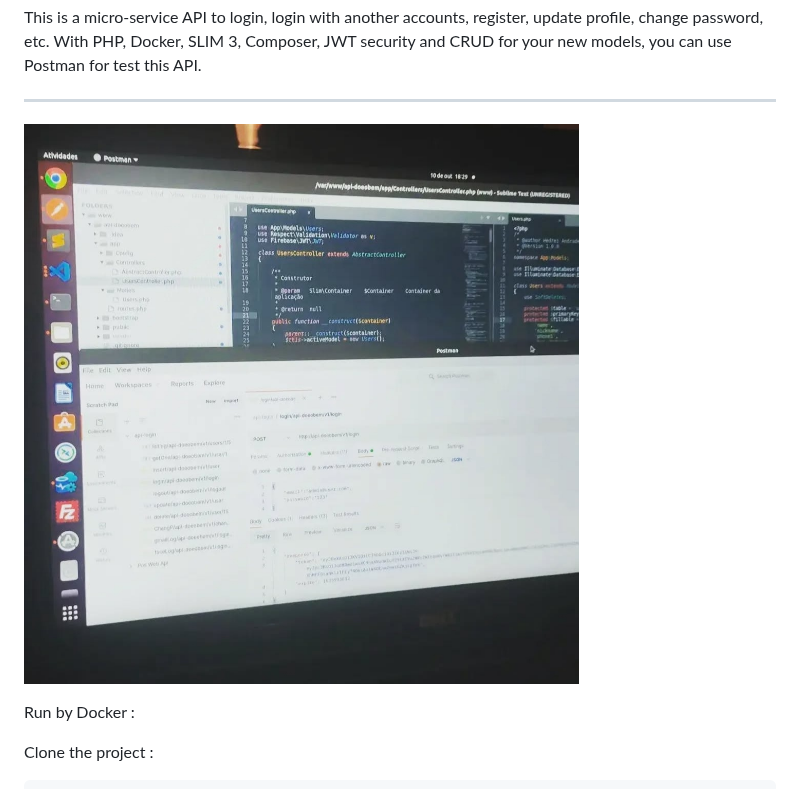
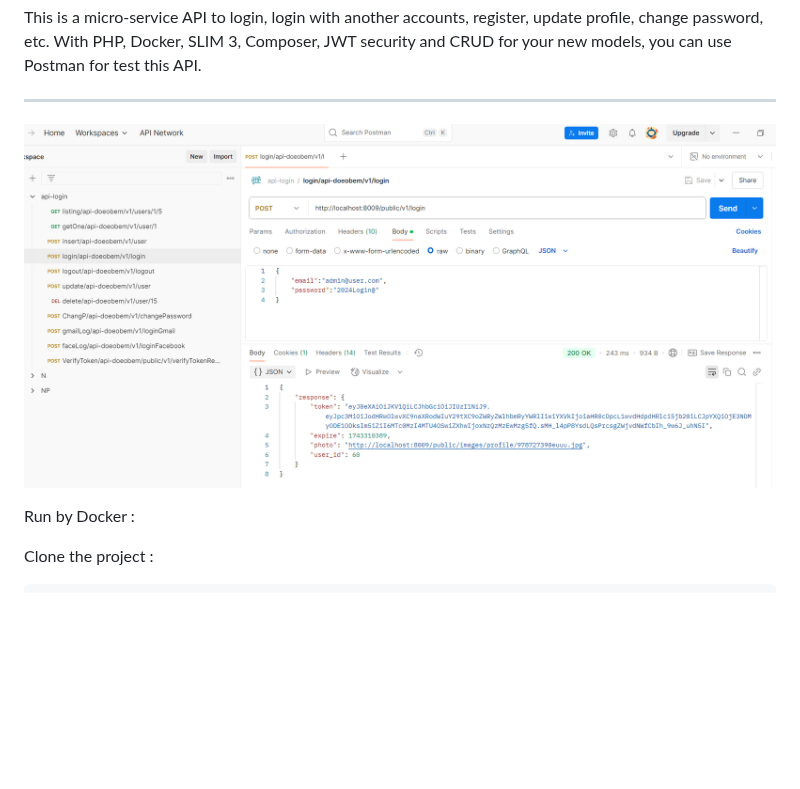
Before and after one commit to hedreiandrade/api-doeobem, a Markdown page: README.md, the part around the change. Drawn GitHub-style; pictures changed too: postman.jpg (deleted), postman.png (added); blank space fills up the shorter version.

Commit message:
postman img

```diff
--- a/README.md
+++ b/README.md
@@ -2,7 +2,7 @@ This is a micro-service API to login, login with another accounts, register, upd
 
 ---------------------------------------------------------------------------------------------
 
-![alt text](postman.jpg)
+![alt text](postman.png)
 
 Run by Docker :
 
```
